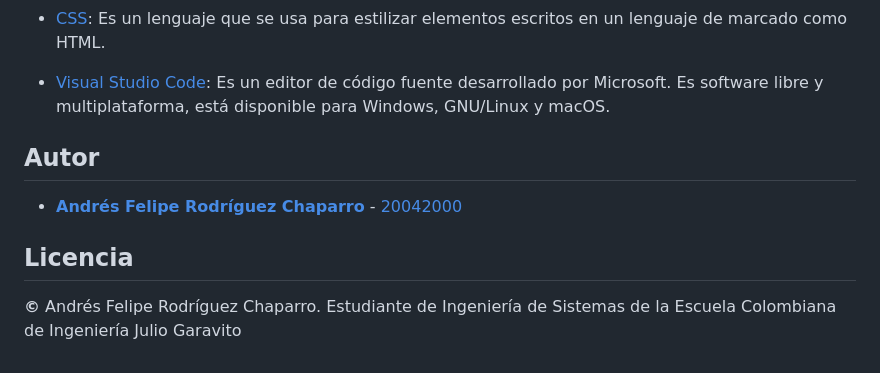
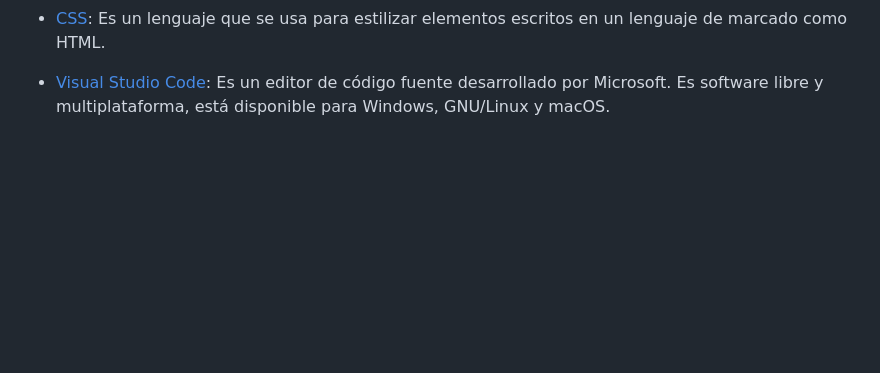
Before and after one commit to tomassuarez49/AREP-LAB08, a Markdown page: README.md, the part around the change. GitHub-like rendering; blank space fills up the shorter version.

```diff
--- a/README.md
+++ b/README.md
@@ -175,10 +175,3 @@ https://github.com/user-attachments/assets/e60c66a0-9412-4ed4-b77e-fd1ebbf3672a
 * [CSS](https://www.hostinger.co/tutoriales/que-es-css): Es un lenguaje que se usa para estilizar elementos escritos en un lenguaje de marcado como HTML.
 
 * [Visual Studio Code](https://openwebinars.net/blog/que-es-visual-studio-code-y-que-ventajas-ofrece/): Es un editor de código fuente desarrollado por Microsoft. Es software libre y multiplataforma, está disponible para Windows, GNU/Linux y macOS.
-
-## Autor
-
-* **[Andrés Felipe Rodríguez Chaparro](https://www.linkedin.com/in/andres-felipe-rodriguez-chaparro-816ab527a/)** - [20042000](https://github.com/20042000)
-
-## Licencia
-**©** Andrés Felipe Rodríguez Chaparro. Estudiante de Ingeniería de Sistemas de la Escuela Colombiana de Ingeniería Julio Garavito
```
